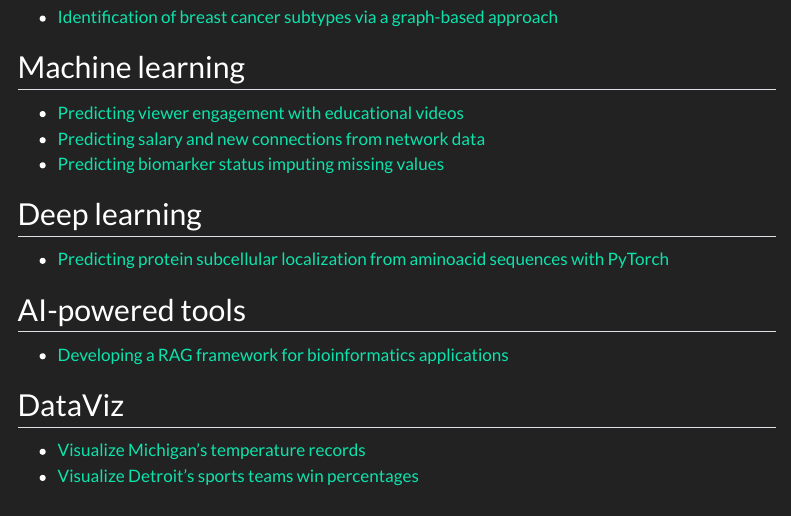
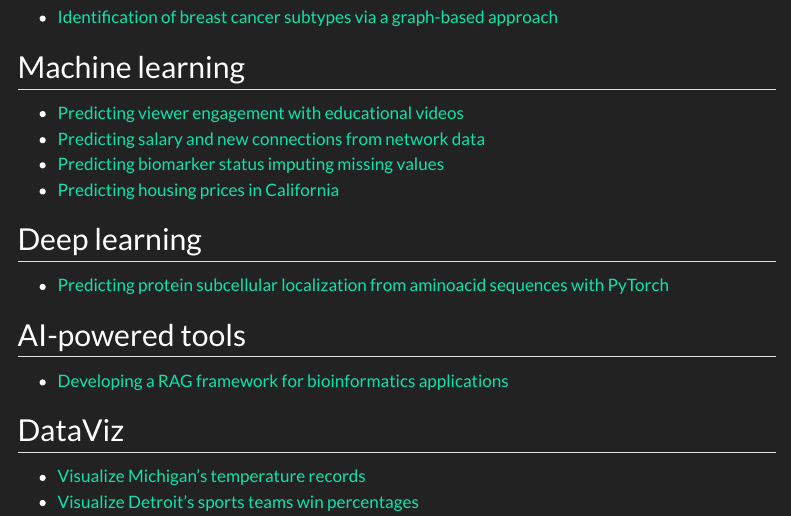
Before and after one commit to marconotaro/portfolio, a Quarto document (index.qmd): the page in a window 1100 px wide, from 500 px down. Rendered offline with R 4.5, knitr and Pandoc in place of Quarto, with nearby package versions; menus at the side of the page are left out.

Commit message:
link housing prices prediction

```diff
--- a/_quarto.yml
+++ b/_quarto.yml
@@ -34,6 +34,8 @@ website:
             text: "Predicting viewer engagement with scikit-learn"
           - href: "r4_predict_erstatus.ipynb"
             text: "Predicting biomarker status imputing missing values"
+          - href: "predict-housing-prices.ipynb"
+            text: "Predicting housing prices in California"
       - text: "Genomics"
         menu:
           - href: "cancer-subtypes.qmd"
--- a/index.qmd
+++ b/index.qmd
@@ -29,7 +29,7 @@ format:
 - [Predicting viewer engagement with educational videos](ml-video.ipynb)
 - [Predicting salary and new connections from network data](ml-graph.ipynb)
 - [Predicting biomarker status imputing missing values](r4_predict_erstatus.ipynb)
-
+- [Predicting housing prices in California](predict-housing-prices.ipynb)
 
 ## Deep learning
 
```
